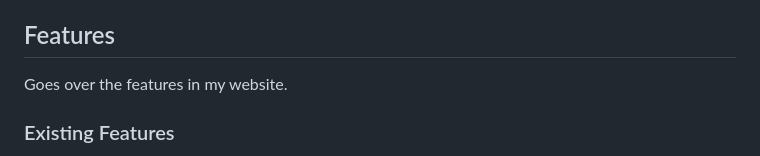
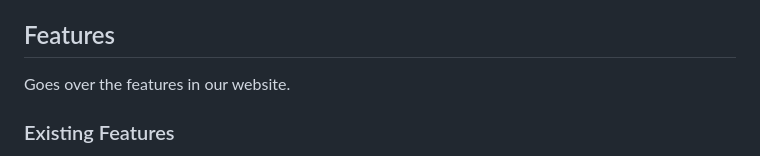
Before and after one commit to IceBucket420/IceBucket420.github.io, a Markdown page: README.md, the part around the change. Drawn GitHub-style.

```diff
--- a/README.md
+++ b/README.md
@@ -19,7 +19,7 @@ Users stories:
 
 ## Features
 
-Goes over the features in my website.
+Goes over the features in our website.
 
 ### Existing Features
 - Feature 1- Navigation bar is implemented, this allows users to access differeent pages.
```
